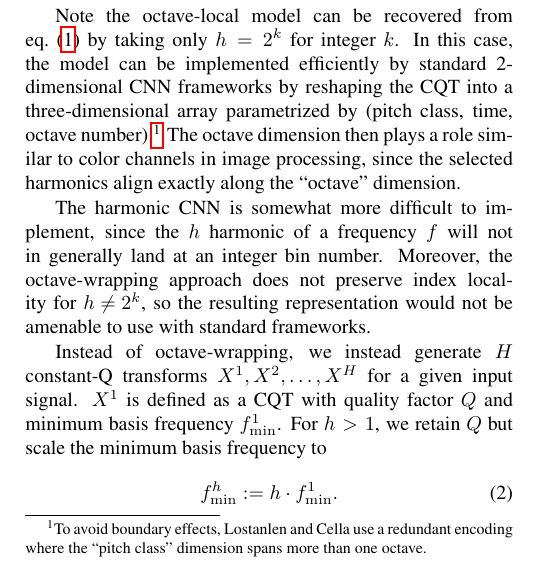
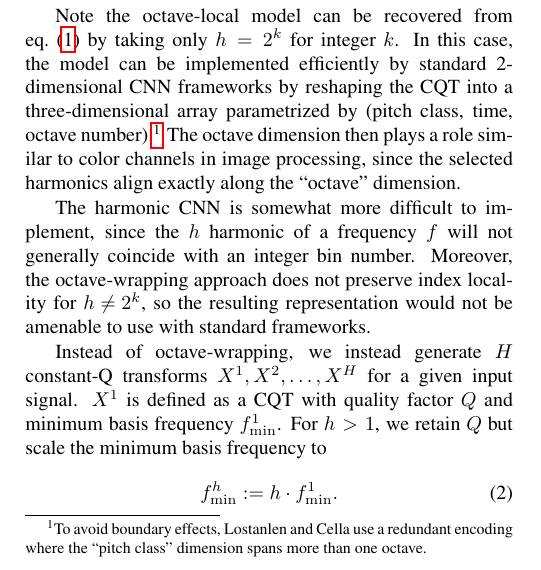
Before and after one commit to ejhumphrey/harmonic-cnn, a LaTeX paper (paper/2016_HarmonicCNN.tex): part of one column of page 2 of 3, cut so that both start at the same text. Compiled offline with pdfLaTeX.

Commit message:
commenting

```diff
--- a/paper/2016_HarmonicCNN.tex
+++ b/paper/2016_HarmonicCNN.tex
@@ -204,7 +204,7 @@ In this case, the model can be implemented efficiently by standard 2-dimensional
 The octave dimension then plays a role similar to color channels in image processing, since the selected harmonics align exactly along the ``octave'' dimension.
 
 % Harmonic is trickier, since the spacing is not fixed in CQT space
-The harmonic CNN is somewhat more difficult to implement, since the $h$ harmonic of a frequency $f$ will not in generally land at an integer bin number.
+The harmonic CNN is somewhat more difficult to implement, since the $h$ harmonic of a frequency $f$ will not generally coincide with an integer bin number.
 Moreover, the octave-wrapping approach does not preserve index locality for ${h \neq 2^k}$, so the resulting representation would not be amenable to use with standard frameworks.
 
 % Solution: use harmonic planes! analogous to color channels
```
Also changed, not shown: paper/2016_HarmonicCNN.tex (1 more changed lines).
